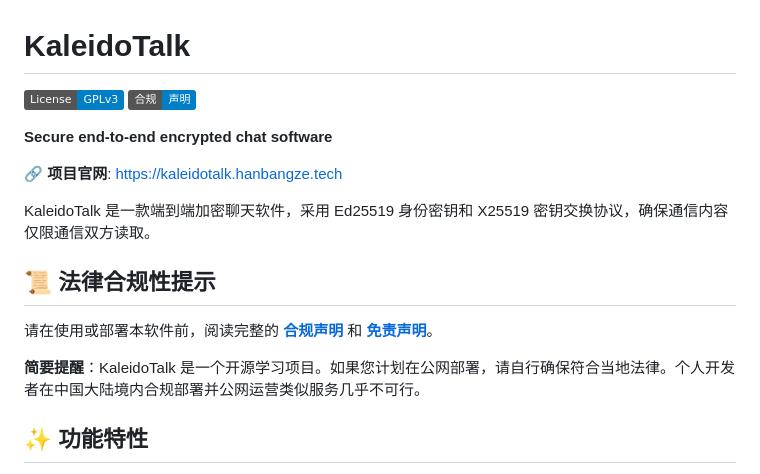
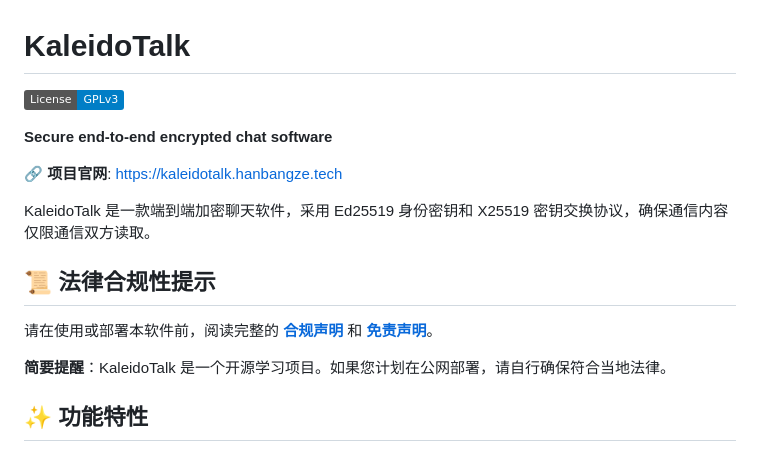
Before and after one commit to hbzsoft/KaleidoTalk, a Markdown page: README.md, the part around the change. Drawn GitHub-style; badges without logos.

Commit message:
Update compliance reminder in README.md
Removed compliance statement regarding deployment in mainland China.

```diff
--- a/README.md
+++ b/README.md
@@ -2,7 +2,6 @@
 # KaleidoTalk
 
 [![License: GPL v3](https://img.shields.io/badge/License-GPLv3-blue.svg)](https://www.gnu.org/licenses/gpl-3.0)
-[![合规声明](https://img.shields.io/badge/合规-声明-blue)](COMPLIANCE.md)
 
 **Secure end-to-end encrypted chat software**
 
@@ -14,7 +13,7 @@ KaleidoTalk 是一款端到端加密聊天软件，采用 Ed25519 身份密钥
 
 请在使用或部署本软件前，阅读完整的 **[合规声明](COMPLIANCE.md)** 和 **[免责声明](DISCLAIMER.md)**。
 
-**简要提醒**：KaleidoTalk 是一个开源学习项目。如果您计划在公网部署，请自行确保符合当地法律。个人开发者在中国大陆境内合规部署并公网运营类似服务几乎不可行。
+**简要提醒**：KaleidoTalk 是一个开源学习项目。如果您计划在公网部署，请自行确保符合当地法律。
 
 ## ✨ 功能特性
 
```
